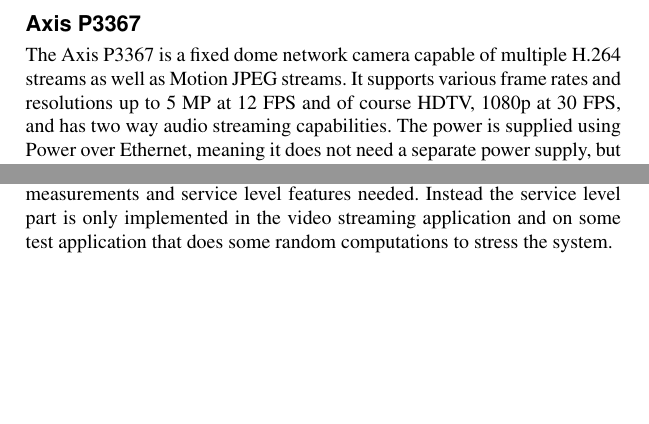
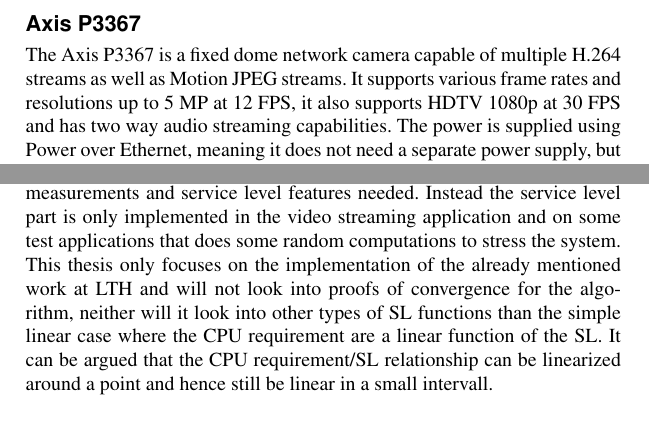
Before and after one commit to Fredrik89/mt, a LaTeX thesis (report/thesis.tex): two parts of pages 19 and 21 of 38, joined at a grey line, cut so that both start at the same text, the shorter picture padded with empty space. Compiled offline with pdfLaTeX.

Commit message:
constraints

```diff
--- a/report/thesis.tex
+++ b/report/thesis.tex
@@ -219,11 +219,11 @@
     \caption{Axis P3367, without its casing}
     \label{fig:P3367}
 \end{figure}
-The Axis P3367 is a fixed dome network camera capable of multiple H.264 streams as well as Motion JPEG streams. It supports various frame rates and resolutions up to 5 MP at 12 FPS and of course HDTV, 1080p at 30 FPS, and has two way audio streaming capabilities. The power is supplied using Power over Ethernet, meaning it does not need a separate power supply, but is instead powered directly from the network cable. It features an ARTPEC-4 system-on-chip, developed by Axis, which contains a single-core CPU running at 400 MHz and a coprocessor dedicated to video analytics.
+The Axis P3367 is a fixed dome network camera capable of multiple H.264 streams as well as Motion JPEG streams. It supports various frame rates and resolutions up to 5 MP at 12 FPS, it also supports HDTV 1080p at 30 FPS and has two way audio streaming capabilities. The power is supplied using Power over Ethernet, meaning it does not need a separate power supply, but is instead powered directly from the network cable. It features an ARTPEC-4 system-on-chip, developed by Axis, which contains a single-core CPU running at 400 MHz and a co-processor dedicated to video analytics.
 \chapter{Implementation}
 All code were written in C and cross-compiled using Axis' compiler for the corresponding platform e.g. camera. For the resource allocation different service files and slices were specified, and the resulting plots were generated with Octave.
 \section{Constraints} %What we decided to do and not to do
-Creating service levels for all the applications running on the system would not be a realistic approach. This is because there are many different applications, some of which may not even be developed at Axis, and developers cannot be expected to modify all of them to implement the performance measurements and service level features needed. Instead the service level part is only implemented in the video streaming application and on some test application that does some random computations to stress the system.
+Creating service levels for all the applications running on the system would not be a realistic approach. This is because there are many different applications, some of which may not even be developed at Axis, and developers cannot be expected to modify all of them to implement the performance measurements and service level features needed. Instead the service level part is only implemented in the video streaming application and on some test applications that does some random computations to stress the system. This thesis only focuses on the implementation of the already mentioned work at LTH and will not look into proofs of convergence for the algorithm, neither will it look into other types of SL functions than the simple linear case where the CPU requirement are a linear function of the SL. It can be argued that the CPU requirement/SL relationship can be linearized around a point and hence still be linear in a small intervall.
 
 \section{Resource Management}
 The resource management is implemented as a part of systemd, with all of the resource management source code integrated into systemds. If an application has a poor matching function it sends this information to systemd via UNIX-sockets. Sockets represent an endpoint of communication and from these we can obtain a socket descriptor. These are used in the same way as file descriptors by the applications [socket]. Our interprocess communication (IPC) consists of a socket in systemd and one for each application that we are monitoring. From these sockets we can read or write messages between the applications and systemd. This was implemented by more or less copying the “Notify” feature of systemd which is used by certain applications that want to for example notify systemd that they have started or other status changes [sysd-notify].
```
Also changed, not shown: report/thesis.tex (4 more changed lines).
